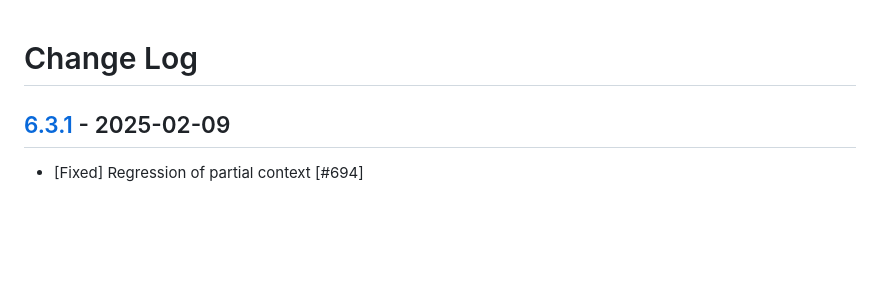
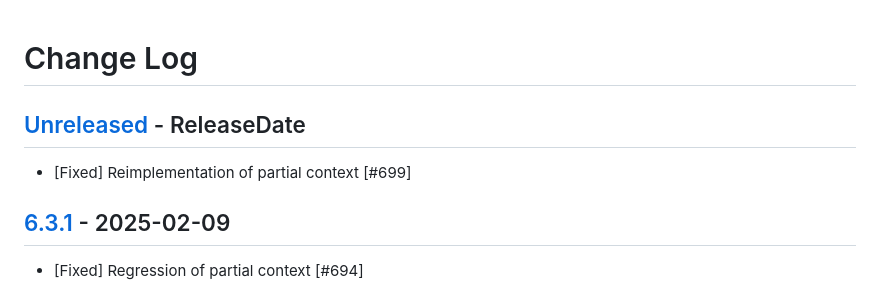
Before and after one commit to sunng87/handlebars-rust, a Markdown page: CHANGELOG.md, the part around the change. GitHub-like rendering; blank space fills up the shorter version.

Commit message:
chore: maintain changelog

```diff
--- a/CHANGELOG.md
+++ b/CHANGELOG.md
@@ -1,4 +1,8 @@
 # Change Log
+
+## [Unreleased](https://github.com/sunng87/handlebars-rust/compare/6.3.1...Unreleased) - ReleaseDate
+
+* [Fixed] Reimplementation of partial context [#699]
 
 ## [6.3.1](https://github.com/sunng87/handlebars-rust/compare/6.3.0...6.3.1) - 2025-02-09
 
```
